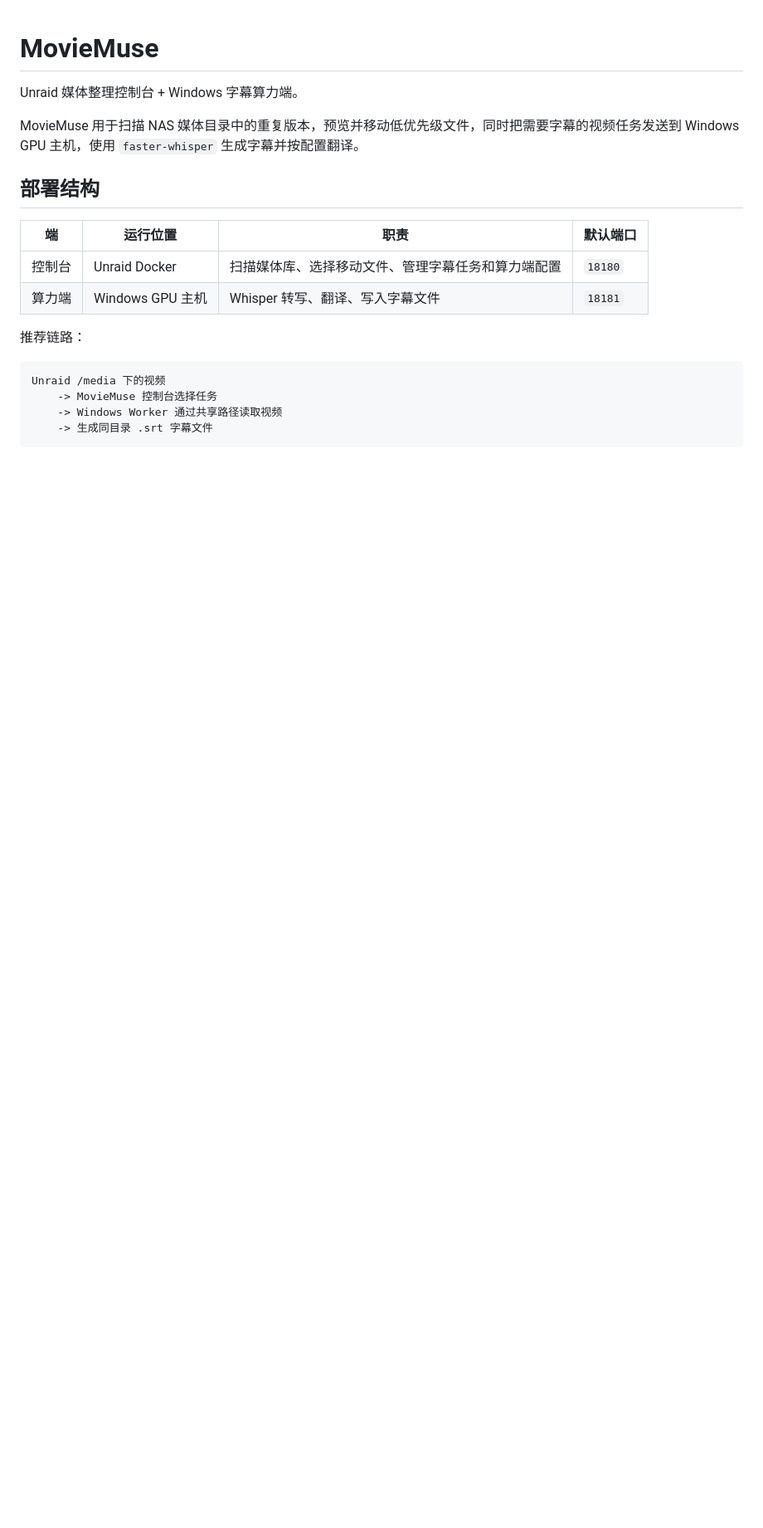
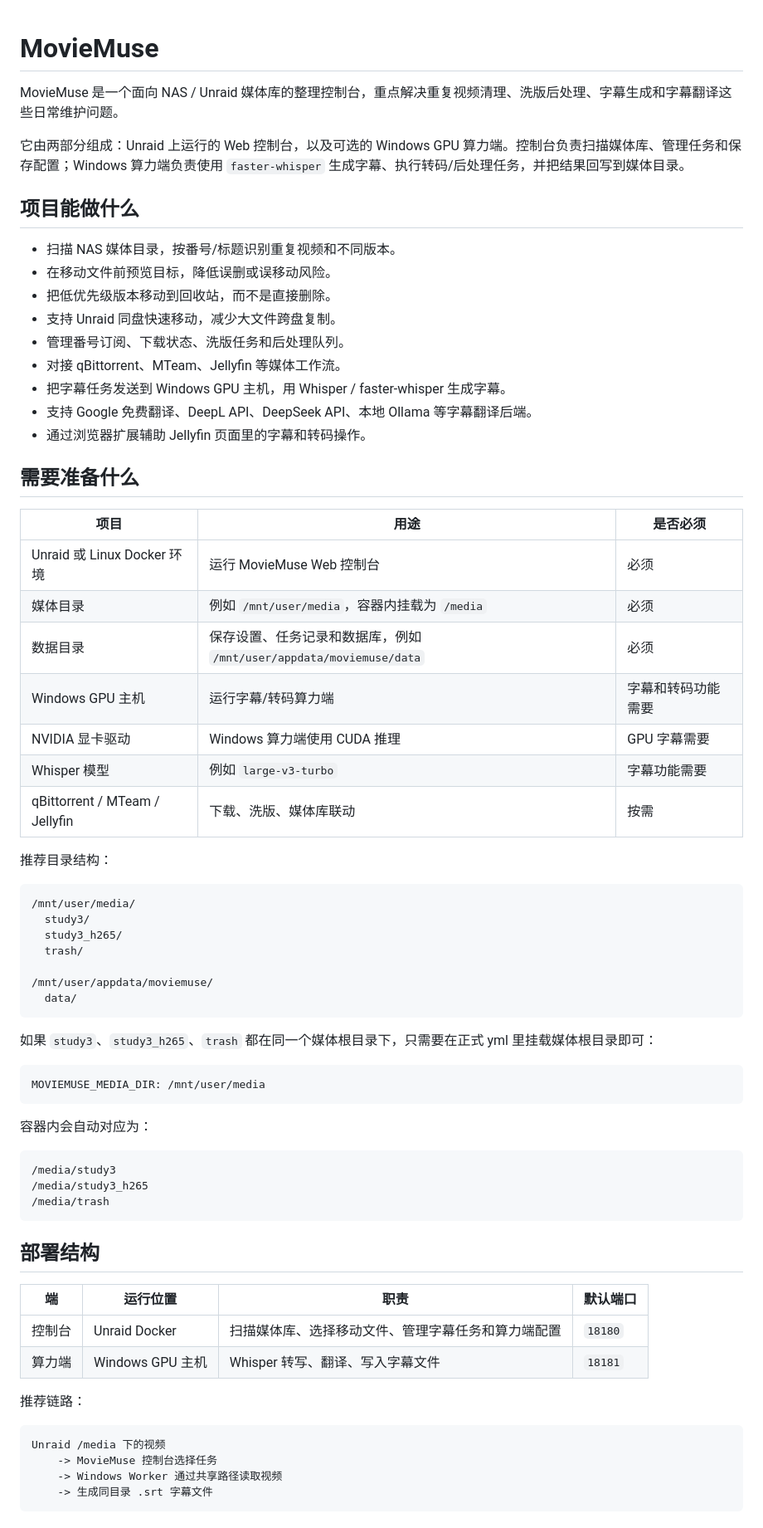
Before and after one commit to jeron-lgy/Moviemuse, a Markdown page: README.md, the part around one of its changes. Shown at 83% size. GitHub-like rendering; blank space fills up the shorter version.

Commit message:
docs: expand project overview

````diff
--- a/README.md
+++ b/README.md
@@ -1,8 +1,58 @@
 # MovieMuse
 
-Unraid 媒体整理控制台 + Windows 字幕算力端。
+MovieMuse 是一个面向 NAS / Unraid 媒体库的整理控制台，重点解决重复视频清理、洗版后处理、字幕生成和字幕翻译这些日常维护问题。
 
-MovieMuse 用于扫描 NAS 媒体目录中的重复版本，预览并移动低优先级文件，同时把需要字幕的视频任务发送到 Windows GPU 主机，使用 `faster-whisper` 生成字幕并按配置翻译。
+它由两部分组成：Unraid 上运行的 Web 控制台，以及可选的 Windows GPU 算力端。控制台负责扫描媒体库、管理任务和保存配置；Windows 算力端负责使用 `faster-whisper` 生成字幕、执行转码/后处理任务，并把结果回写到媒体目录。
+
+## 项目能做什么
+
+- 扫描 NAS 媒体目录，按番号/标题识别重复视频和不同版本。
+- 在移动文件前预览目标，降低误删或误移动风险。
+- 把低优先级版本移动到回收站，而不是直接删除。
+- 支持 Unraid 同盘快速移动，减少大文件跨盘复制。
+- 管理番号订阅、下载状态、洗版任务和后处理队列。
+- 对接 qBittorrent、MTeam、Jellyfin 等媒体工作流。
+- 把字幕任务发送到 Windows GPU 主机，用 Whisper / faster-whisper 生成字幕。
+- 支持 Google 免费翻译、DeepL API、DeepSeek API、本地 Ollama 等字幕翻译后端。
+- 通过浏览器扩展辅助 Jellyfin 页面里的字幕和转码操作。
+
+## 需要准备什么
+
+| 项目 | 用途 | 是否必须 |
+| --- | --- | --- |
+| Unraid 或 Linux Docker 环境 | 运行 MovieMuse Web 控制台 | 必须 |
+| 媒体目录 | 例如 `/mnt/user/media`，容器内挂载为 `/media` | 必须 |
+| 数据目录 | 保存设置、任务记录和数据库，例如 `/mnt/user/appdata/moviemuse/data` | 必须 |
+| Windows GPU 主机 | 运行字幕/转码算力端 | 字幕和转码功能需要 |
+| NVIDIA 显卡驱动 | Windows 算力端使用 CUDA 推理 | GPU 字幕需要 |
+| Whisper 模型 | 例如 `large-v3-turbo` | 字幕功能需要 |
+| qBittorrent / MTeam / Jellyfin | 下载、洗版、媒体库联动 | 按需 |
+
+推荐目录结构：
+
+```text
+/mnt/user/media/
+  study3/
+  study3_h265/
+  trash/
+
+/mnt/user/appdata/moviemuse/
+  data/
+```
+
+如果 `study3`、`study3_h265`、`trash` 都在同一个媒体根目录下，只需要在正式 yml 里挂载媒体根目录即可：
+
+```yaml
+MOVIEMUSE_MEDIA_DIR: /mnt/user/media
+```
+
+容器内会自动对应为：
+
+```text
+/media/study3
+/media/study3_h265
+/media/trash
+```
 
 ## 部署结构
 
````
Also changed, not shown: other parts of README.md (+0 -10 lines).
